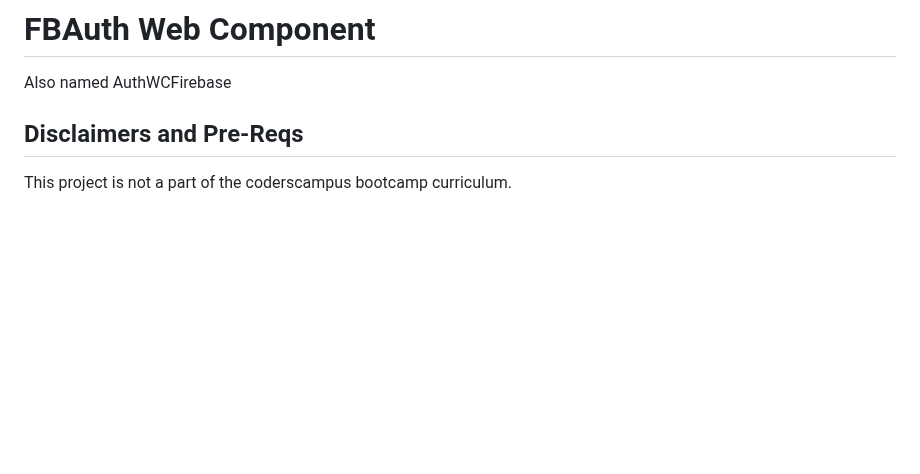
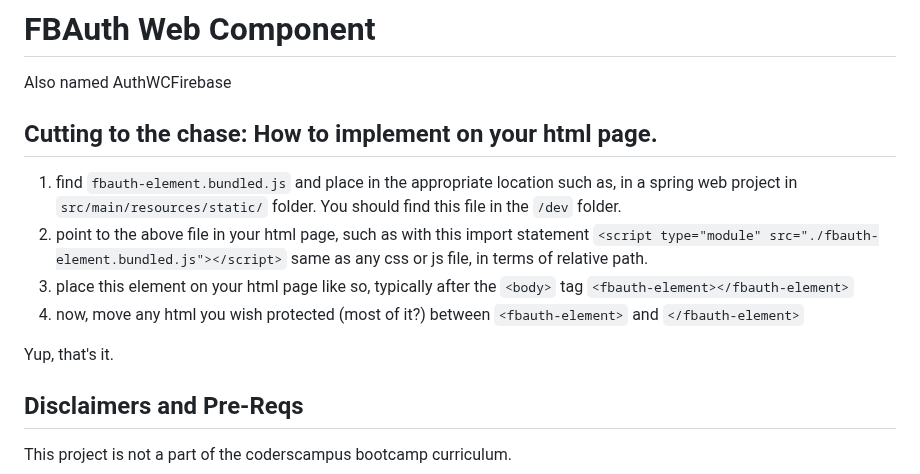
Before and after one commit to CodersCampus/AuthWCFirebase, a Markdown page: README.md, the part around the change. Rendered like a GitHub page; blank space fills up the shorter version.

Commit message:
howto instructions added to the readme

```diff
--- a/README.md
+++ b/README.md
@@ -1,6 +1,15 @@
 # FBAuth Web Component
 
 Also named AuthWCFirebase
+
+## Cutting to the chase: How to implement on your html page.
+
+1. find `fbauth-element.bundled.js` and place in the appropriate location such as, in a spring web project in `src/main/resources/static/` folder. You should find this file in the `/dev` folder.
+2. point to the above file in your html page, such as with this import statement `<script type="module" src="./fbauth-element.bundled.js"></script>` same as any css or js file, in terms of relative path.
+3. place this element on your html page like so, typically after the `<body>` tag `<fbauth-element></fbauth-element>`
+4. now, move any html you wish protected (most of it?) between `<fbauth-element>` and `</fbauth-element>`
+
+Yup, that's it.
 
 ## Disclaimers and Pre-Reqs
 
```
